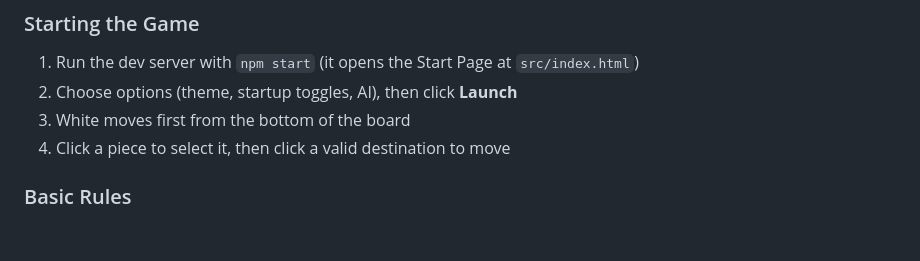
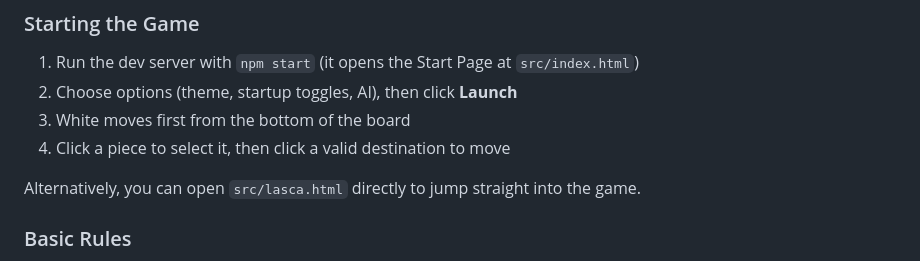
Before and after one commit to edbecnel/Lasca, a Markdown page: README.md, the part around the change. Drawn GitHub-style; blank space fills up the shorter version.

Commit message:
Docs: mention direct lasca.html entry

```diff
--- a/README.md
+++ b/README.md
@@ -34,6 +34,8 @@ Lasca is a two-player checkers variant played on a 7×7 board with unique stacki
 2. Choose options (theme, startup toggles, AI), then click **Launch**
 3. White moves first from the bottom of the board
 4. Click a piece to select it, then click a valid destination to move
+
+Alternatively, you can open `src/lasca.html` directly to jump straight into the game.
 
 ### Basic Rules
 
```
